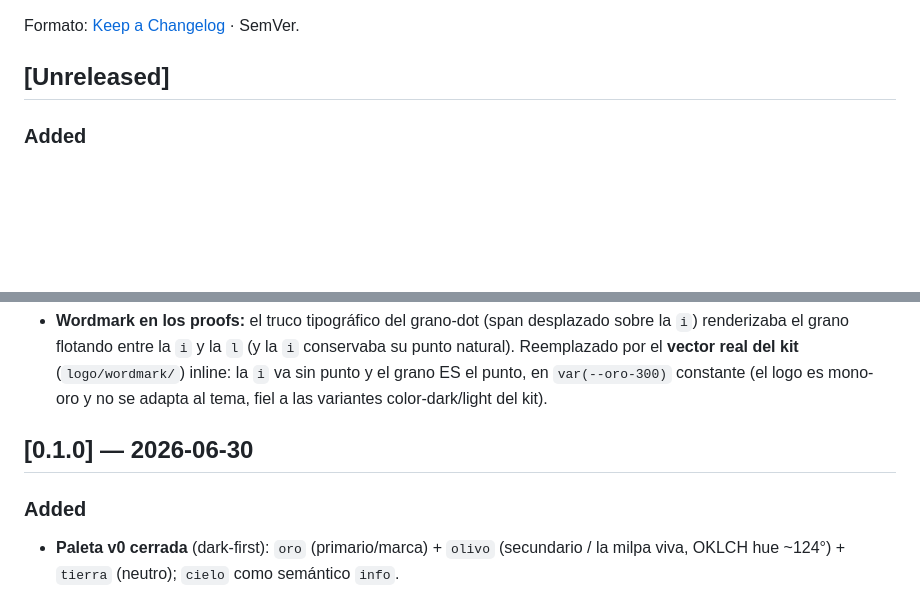
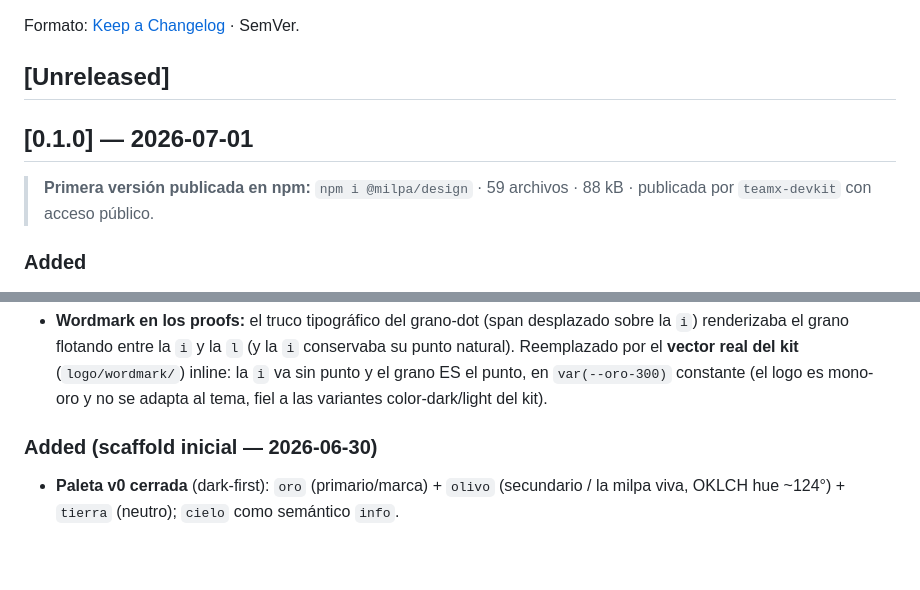
Before and after one commit to getmilpa/milpa-design, a Markdown page: CHANGELOG.md, 2 parts joined by grey strips. Rendered like a GitHub page; blank space fills up the shorter version.

```diff
--- a/CHANGELOG.md
+++ b/CHANGELOG.md
@@ -3,6 +3,12 @@
 Formato: [Keep a Changelog](https://keepachangelog.com/) · SemVer.
 
 ## [Unreleased]
+
+## [0.1.0] — 2026-07-01
+
+> **Primera versión publicada en npm:** `npm i @milpa/design` · 59 archivos · 88 kB ·
+> publicada por `teamx-devkit` con acceso público.
+
 ### Added
 - **Base de componentes admin (HANDOFF T2 cumplido y extendido).** 29 piezas token-driven, cada
   una con su `*.contract.json` introspectable:
@@ -57,8 +63,7 @@ Formato: [Keep a Changelog](https://keepachangelog.com/) · SemVer.
   grano ES el punto, en `var(--oro-300)` constante (el logo es mono-oro y no se adapta al tema,
   fiel a las variantes color-dark/light del kit).
 
-## [0.1.0] — 2026-06-30
-### Added
+### Added (scaffold inicial — 2026-06-30)
 - **Paleta v0 cerrada** (dark-first): `oro` (primario/marca) + `olivo` (secundario / la milpa
   viva, OKLCH hue ~124°) + `tierra` (neutro); `cielo` como semántico `info`.
 - Tokens en **DTCG** (`tokens/milpa-tokens.json`, fuente de verdad) + salida CSS
```
Also changed, not shown: HANDOFF.md (+8 -6 lines), README.md (+2 -2 lines).
